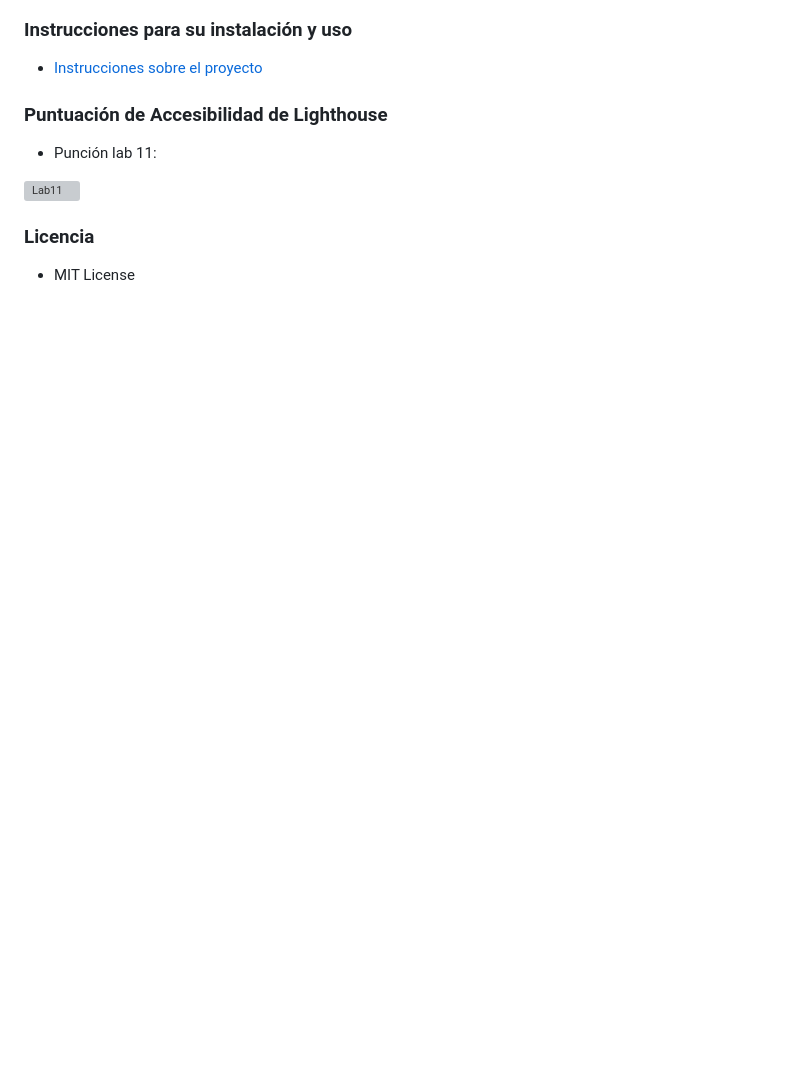
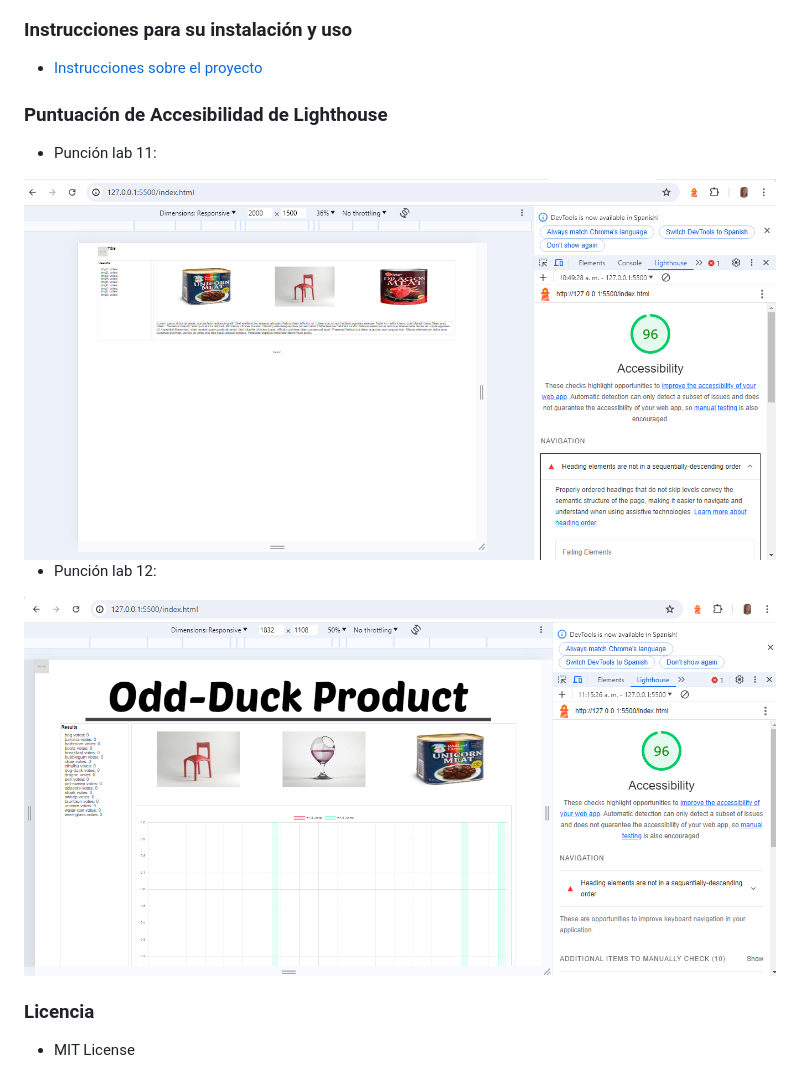
Before and after one commit to Nancy-Trigoso/Odd-Duck-, a Markdown page: README.md, the part around the change. Drawn GitHub-style; pictures changed too: img/Lab12.PNG; blank space fills up the shorter version; grey boxes are pictures that could not be loaded.

```diff
--- a/README.md
+++ b/README.md
@@ -22,7 +22,11 @@ Esta es una página web donde se podrá votar por 1 de 3 productos mostrados, do
 
 + Punción lab 11:
 
-<img alt="Lab11" src="/img/Lab11.PNG">
+<img alt="Lab11" src="/img/Lab11.png">
+
++ Punción lab 12:
+
+<img alt="Lab12" src="/img/Lab12.PNG">
 
 ### Licencia
 
```
Also changed, not shown: 3 other files.
